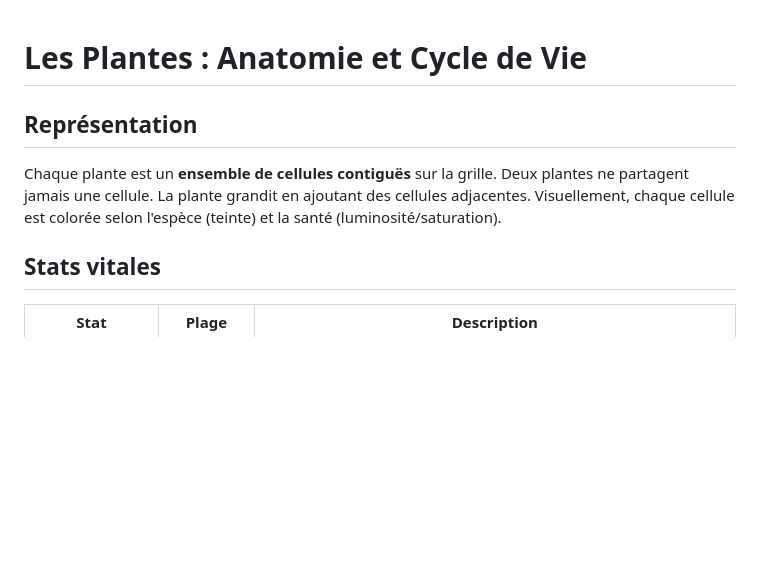
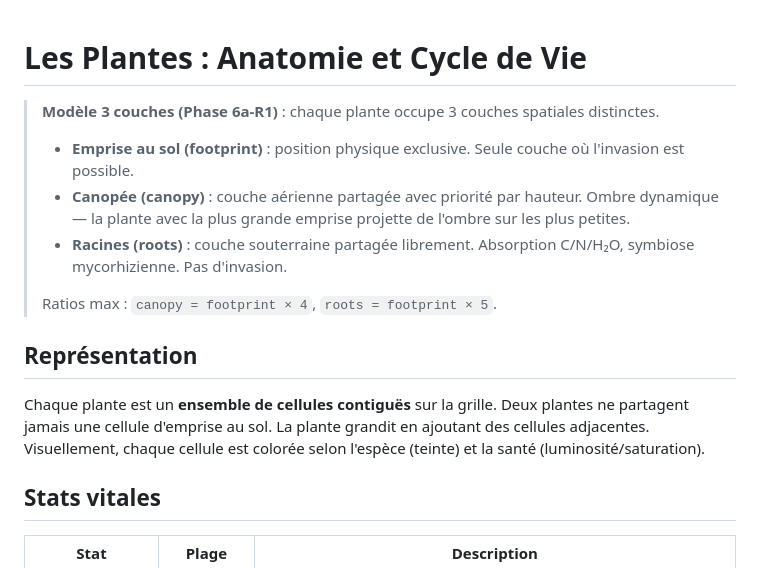
Before and after one commit to Etienne-Bernoux/neural-garden, a Markdown page: docs/02-plants.md, the part around the change. Drawn GitHub-style; blank space fills up the shorter version.

Commit message:
docs: compound Phase 6a-R1 — modèle 3 couches documenté
Planning : Phase 6a-R1 marquée terminée.
CLAUDE.md : plant.rs décrit les 3 couches.
plants.md : note sur le modèle footprint/canopy/roots.

Co-Authored-By: Claude Opus 4.6 (1M context) <noreply@anthropic.com>

```diff
--- a/docs/02-plants.md
+++ b/docs/02-plants.md
@@ -1,8 +1,15 @@
 # Les Plantes : Anatomie et Cycle de Vie
+
+> **Modèle 3 couches (Phase 6a-R1)** : chaque plante occupe 3 couches spatiales distinctes.
+> - **Emprise au sol (footprint)** : position physique exclusive. Seule couche où l'invasion est possible.
+> - **Canopée (canopy)** : couche aérienne partagée avec priorité par hauteur. Ombre dynamique — la plante avec la plus grande emprise projette de l'ombre sur les plus petites.
+> - **Racines (roots)** : couche souterraine partagée librement. Absorption C/N/H₂O, symbiose mycorhizienne. Pas d'invasion.
+>
+> Ratios max : `canopy = footprint × 4`, `roots = footprint × 5`.
 
 ## Représentation
 
-Chaque plante est un **ensemble de cellules contiguës** sur la grille. Deux plantes ne partagent jamais une cellule. La plante grandit en ajoutant des cellules adjacentes. Visuellement, chaque cellule est colorée selon l'espèce (teinte) et la santé (luminosité/saturation).
+Chaque plante est un **ensemble de cellules contiguës** sur la grille. Deux plantes ne partagent jamais une cellule d'emprise au sol. La plante grandit en ajoutant des cellules adjacentes. Visuellement, chaque cellule est colorée selon l'espèce (teinte) et la santé (luminosité/saturation).
 
 ## Stats vitales
 
```
Also changed, not shown: CLAUDE.md (+1 -1 lines), docs/12-planning.md (+2 -0 lines).
